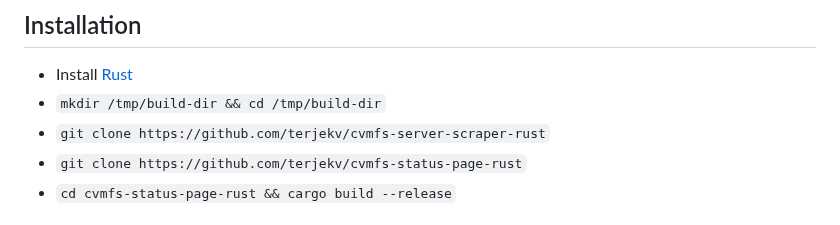
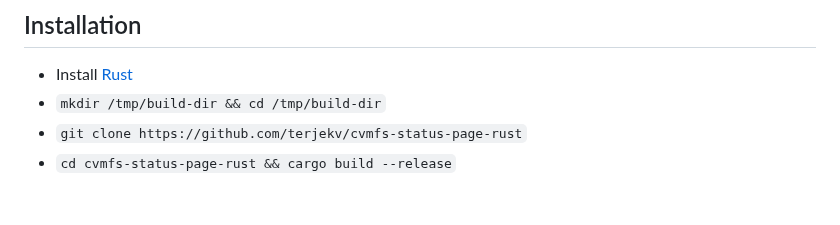
Before and after one commit to EESSI/cvmfs-status-page-rust, a Markdown page: README.md, the part around the change. Rendered like a GitHub page.

Commit message:
Update Readme to reflect cvmfs_server_scraper now being on crates.io.

```diff
--- a/README.md
+++ b/README.md
@@ -16,7 +16,6 @@ This repository contains the source code for an EESSI status page generator. The
 
 - Install [Rust](https://www.rust-lang.org/tools/install)
 - `mkdir /tmp/build-dir && cd /tmp/build-dir`
-- `git clone https://github.com/terjekv/cvmfs-server-scraper-rust`
 - `git clone https://github.com/terjekv/cvmfs-status-page-rust`
 - `cd cvmfs-status-page-rust && cargo build --release`
 
```
